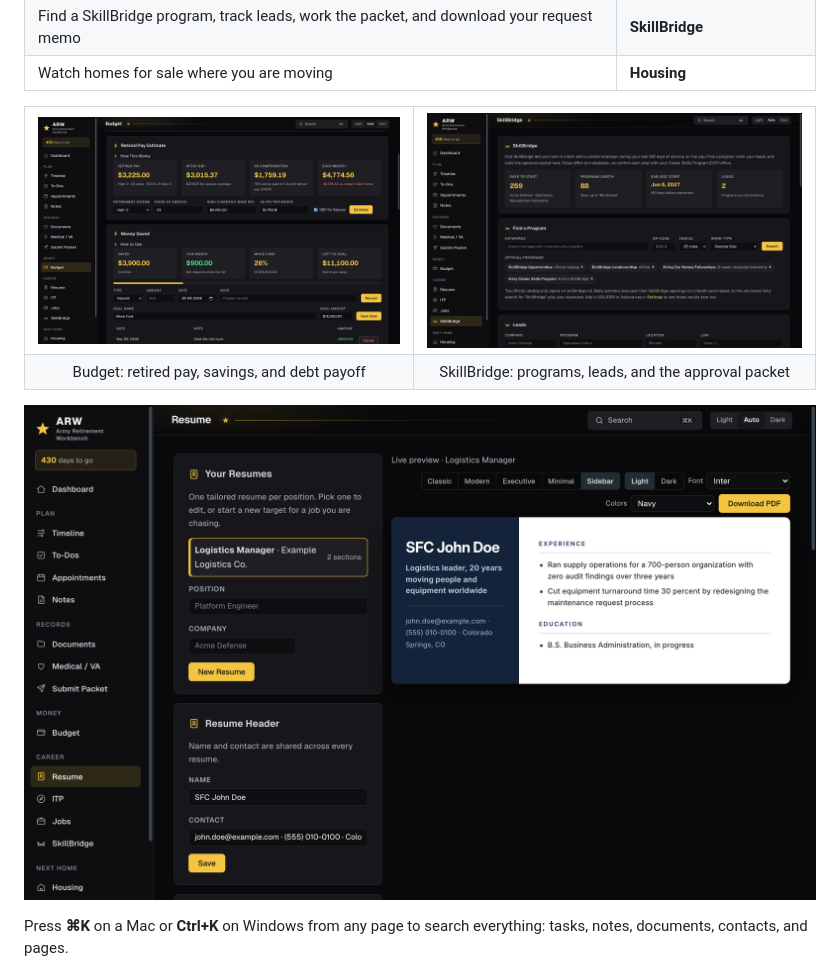
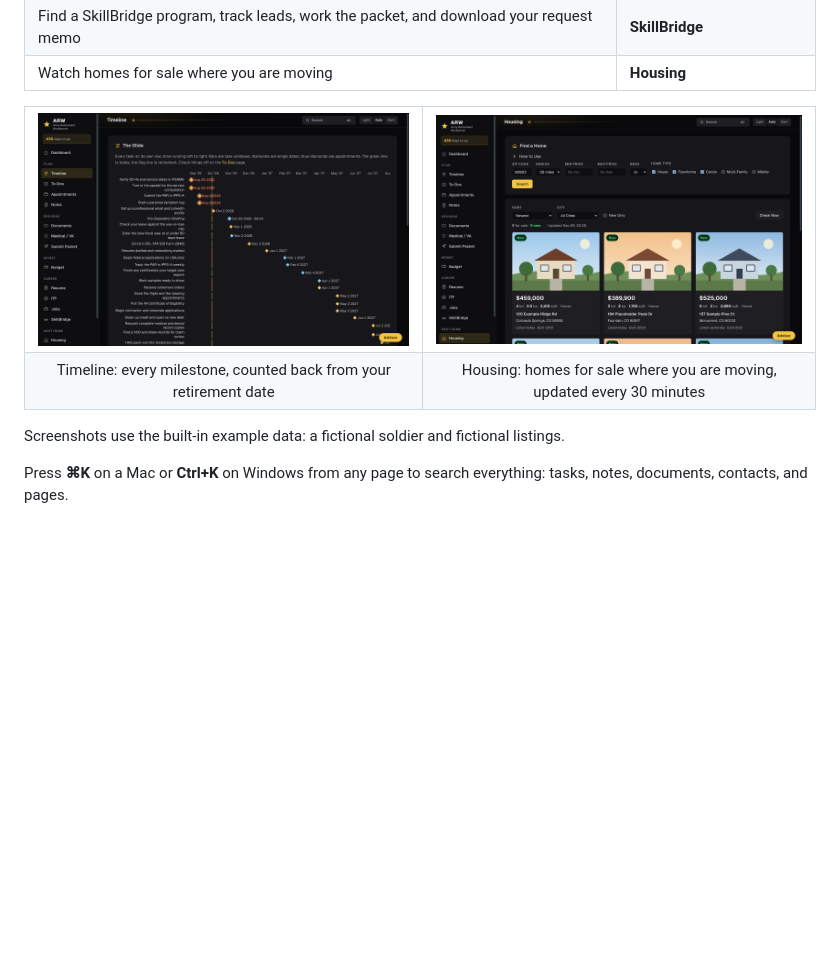
Before and after one commit to joshkor1982/retirement-workbench, a Markdown page: README.md, the part around the change printed below. Rendered like a GitHub page; pictures changed too: docs/budget.png (deleted), docs/housing.png (added), docs/resume.png (deleted); blank space fills up the shorter version.

Commit message:
README: show the dashboard with the Advisor, the timeline, and housing
Three screenshots instead of four: the dashboard with a real Advisor answer
about the example soldier, the timeline, and housing. The housing shot
uses fictional listings with drawn houses, because real listing photos
belong to realtor.com and its agents and should not ship in the repo.

```diff
--- a/README.md
+++ b/README.md
@@ -68,14 +68,14 @@ later.
 | Watch homes for sale where you are moving | **Housing** |
 
 <table><tr>
-<td><img src="docs/budget.png" alt="Budget: retired pay estimate and savings"></td>
-<td><img src="docs/skillbridge.png" alt="SkillBridge: program, leads, and packet"></td>
+<td><img src="docs/timeline.png" alt="The timeline: every milestone from packet to retirement day"></td>
+<td><img src="docs/housing.png" alt="Housing: homes for sale near your destination ZIP code"></td>
 </tr><tr>
-<td align="center">Budget: retired pay, savings, and debt payoff</td>
-<td align="center">SkillBridge: programs, leads, and the approval packet</td>
+<td align="center">Timeline: every milestone, counted back from your retirement date</td>
+<td align="center">Housing: homes for sale where you are moving, updated every 30 minutes</td>
 </tr></table>
 
-![The resume builder](docs/resume.png)
+Screenshots use the built-in example data: a fictional soldier and fictional listings.
 
 Press **⌘K** on a Mac or **Ctrl+K** on Windows from any page to search
 everything: tasks, notes, documents, contacts, and pages.
```
Also changed, not shown: other parts of README.md (+1 -1 lines), docs/dashboard.png.
